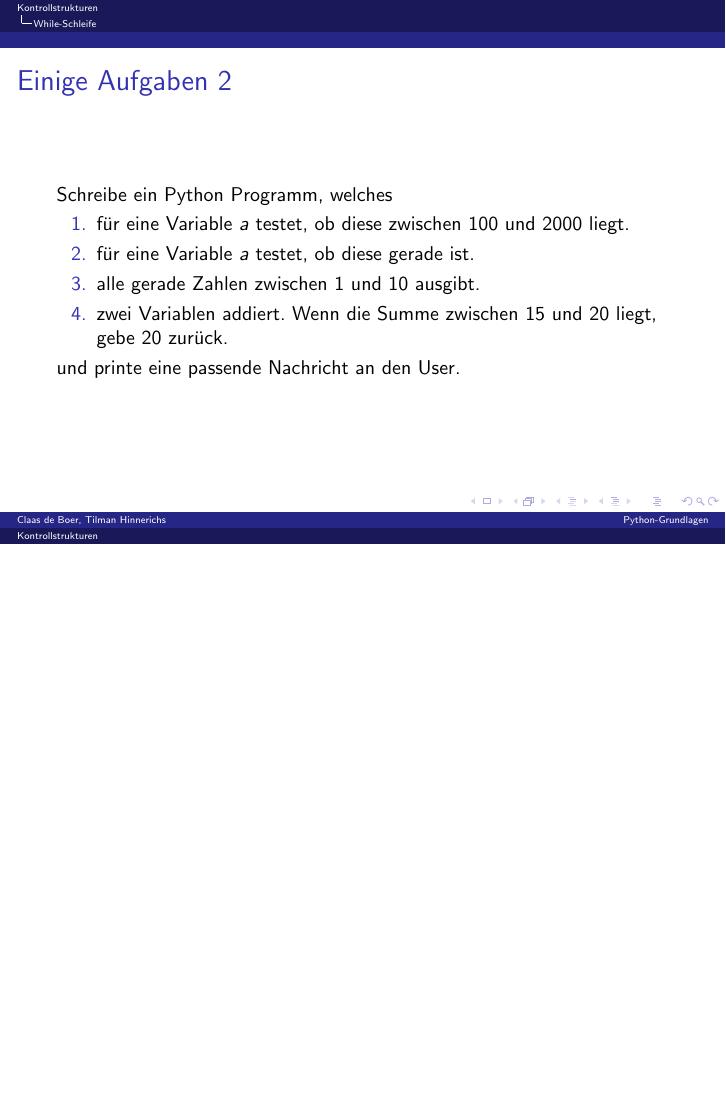
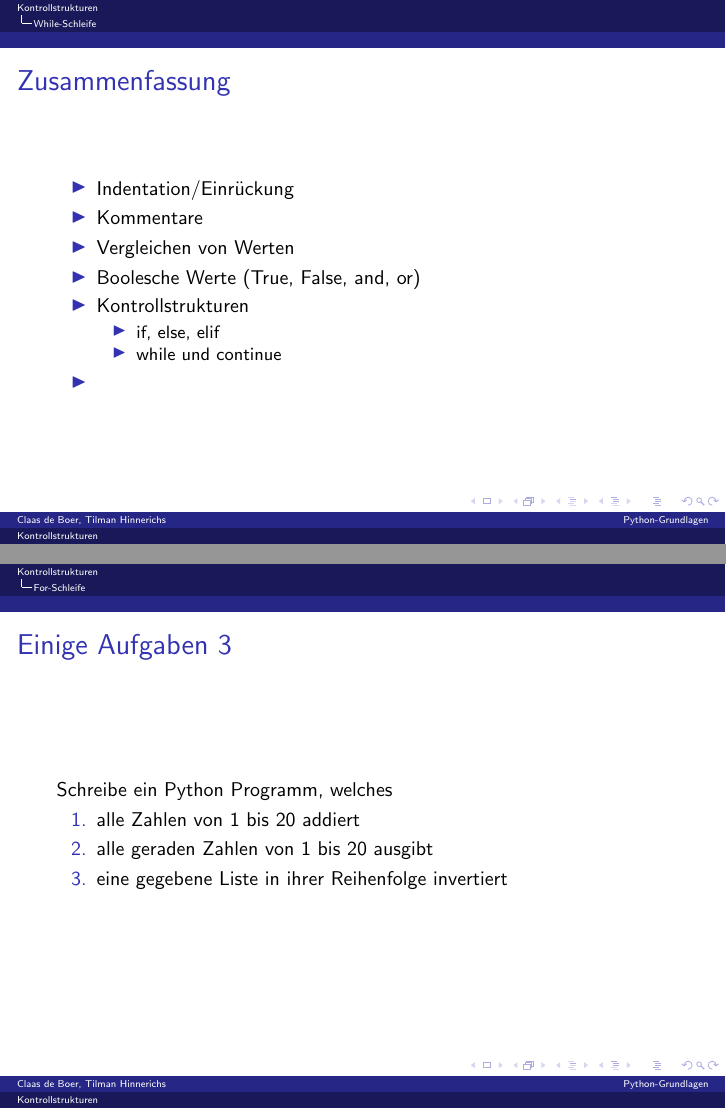
Before and after one commit to THinnerichs/python-beginner-lessons, LaTeX slides (latex/01_getting_started.tex): page 20 of 24 before the commit and pages 21 and 27 of 27 after it, the two joined at a grey line, the shorter picture padded with empty space. Compiled offline with pdfLaTeX.

Commit message:
Added exercises for list section 1

```diff
--- a/latex/01_getting_started.tex
+++ b/latex/01_getting_started.tex
@@ -6,7 +6,7 @@
 
 % Presentation title
 \title{Kontrollstrukturen}
-\date{\today}
+\date{12.11.2020}
 
 
 \begin{document}
@@ -192,6 +198,21 @@
     \end{lstlisting}
 \end{frame}
 
+\begin{frame}{Zusammenfassung}
+	\begin{itemize}
+		\item Indentation/Einrückung
+		\item Kommentare
+		\item Vergleichen von Werten
+		\item Boolesche Werte (True, False, and, or)
+		\item Kontrollstrukturen
+		\begin{itemize}
+			\item if, else, elif
+			\item while und continue
+		\end{itemize}
+		\item
+	\end{itemize}
+\end{frame}
+
 \begin{frame}{Einige Aufgaben 2}
 	Schreibe ein Python Programm, welches
 	\begin{enumerate}
@@ -251,5 +272,14 @@
     \end{lstlisting}
 \end{frame}
 
+\begin{frame}{Einige Aufgaben 3}
+	Schreibe ein Python Programm, welches
+	\begin{enumerate}
+		\item alle Zahlen von 1 bis 20 addiert
+		\item alle geraden Zahlen von 1 bis 20 ausgibt
+		\item eine gegebene Liste in ihrer Reihenfolge invertiert
+	\end{enumerate}
+\end{frame}
+
 % nothing to do from here on
 \end{document}
```
Also changed, not shown: latex/01_getting_started.tex (10 more changed lines), 1 other file.
